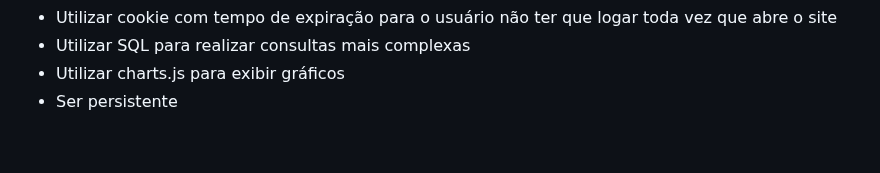
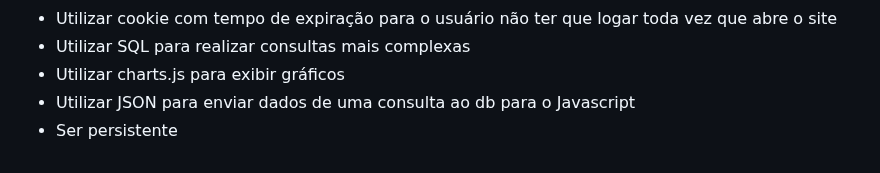
Before and after one commit to aprendizarthur/poupai, a Markdown page: README.md, the part around the change. Drawn GitHub-style.

```diff
--- a/README.md
+++ b/README.md
@@ -80,5 +80,6 @@
   <li>Utilizar cookie com tempo de expiração para o usuário não ter que logar toda vez que abre o site</li>
   <li>Utilizar SQL para realizar consultas mais complexas</li>
   <li>Utilizar charts.js para exibir gráficos</li>
+  <li>Utilizar JSON para enviar dados de uma consulta ao db para o Javascript</li>
   <li>Ser persistente</li>
 </ul>
```
